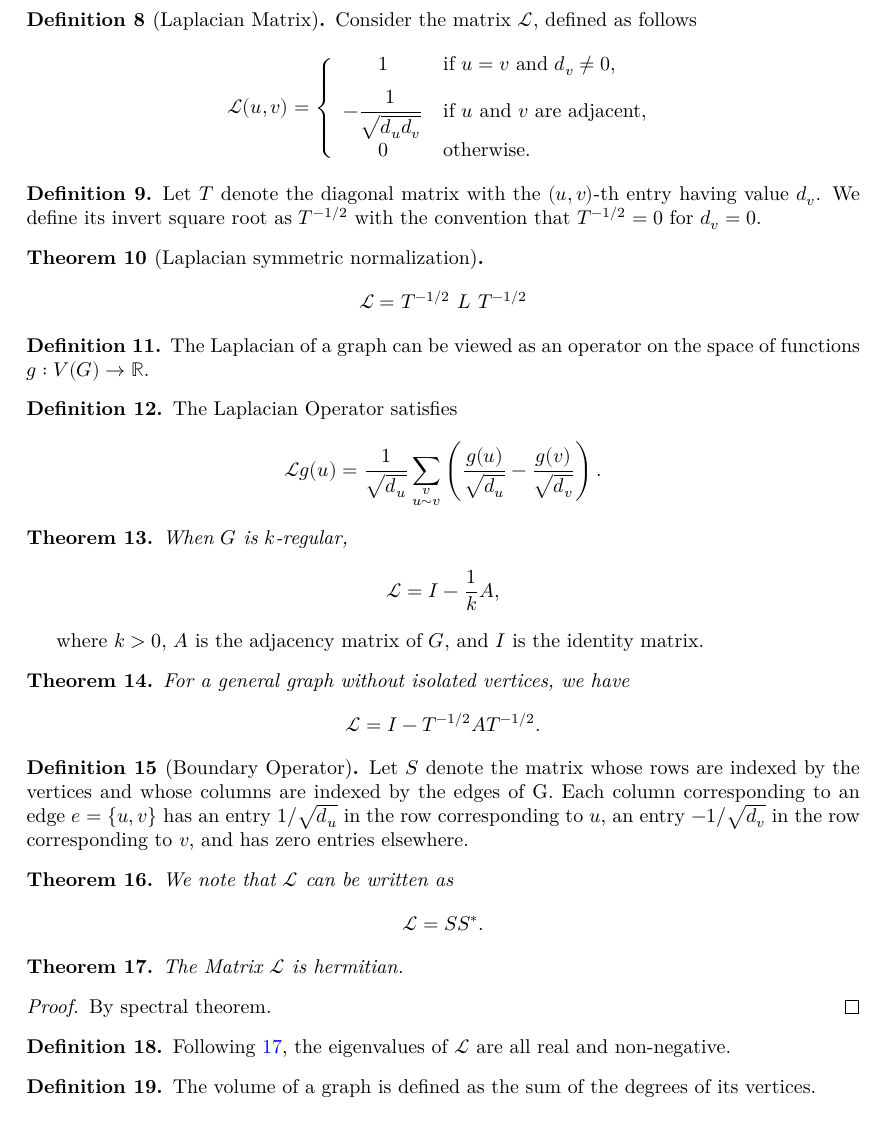
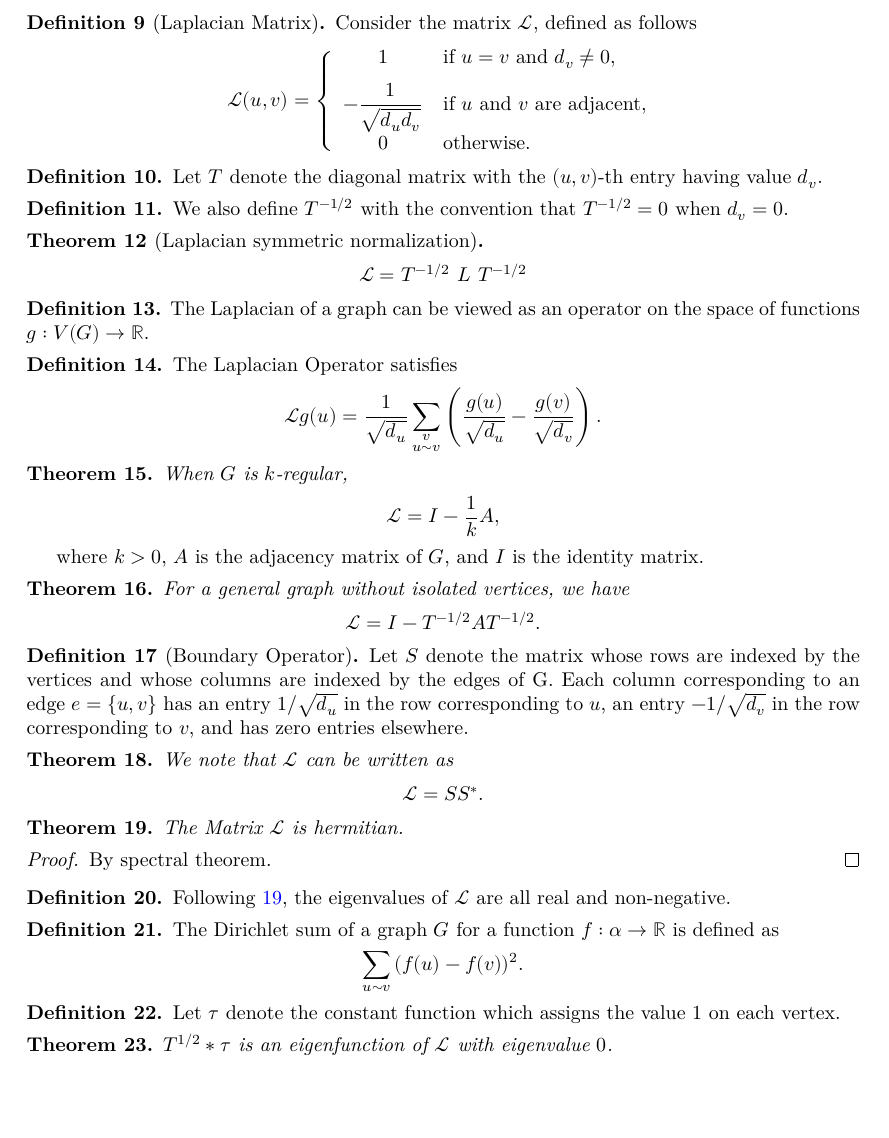
Before and after one commit to celioboulay/expander-graphs, a LaTeX thesis (blueprint/src/print.tex, which reads blueprint/src/content.tex): part of page 3 of 3, cut so that both start at the same text, the shorter picture padded with empty space. Compiled offline with XeLaTeX.

Commit message:
🚑️ worst proof ever written but it compiles 🚑️

```diff
--- a/blueprint/src/content.tex
+++ b/blueprint/src/content.tex
@@ -116,11 +126,21 @@ Consider the matrix $\mathcal{L}$, defined as follows
 
 
 
+
+\begin{definition}
+\lean{WeightedGraph.T_sqrt}
+\label{def:T_sqrt}
+\leanok
+Let $T$ denote the diagonal matrix with the $(u,v)$-th entry having value $d_v$.
+\end{definition}
+
+
+
 \begin{definition}
 \lean{WeightedGraph.T_inv_sqrt}
 \label{def:T_inv_sqrt}
 \leanok
-Let $T$ denote the diagonal matrix with the $(u,v)$-th entry having value $d_v$. We define its invert square root as $T^{-1/2}$ with the convention that $T^{-1/2} = 0$ for $d_v = 0$.
+We also define $T^{-1/2}$ with the convention that $T^{-1/2} = 0$ when $d_v = 0$.
 \end{definition}
 
 
@@ -174,7 +194,7 @@ where $k > 0$, $A$ is the adjacency matrix of $G$, and $I$ is the identity matri
 \begin{theorem}
 \lean{WeightedGraph.LapOfNotIsolatedGraph}
 \label{thm:LapOfNotIsolatedGraph}
-\uses{def:IsIsolated, thm:LapOfRegGraph}
+\uses{def:IsIsolated}
 \leanok
 For a general graph without isolated vertices, we have
 \[
@@ -202,6 +222,7 @@ the row corresponding to $v$, and has zero entries elsewhere.
 \label{thm:LSS}
 \lean{WeightedGraph.LSS}
 \uses{def:Laplacian, def:S}
+\leanok
 We note that $\mathcal{L}$ can be written as
 \[
 \mathcal{L} = SS^*.
@@ -234,10 +255,28 @@ Following \ref{thm:LapHermitian}, the eigenvalues of $\mathcal{L}$ are all real
 
 
 
+
 \begin{definition}
-\lean{WeightedGraph.Volume}
-\label{def:Volume}
-\uses{def:degree}
+\lean{WeightedGraph.DirichletSum}
+\label{def:DirichletSum}
 \leanok
-The volume of a graph is defined as the sum of the degrees of its vertices.
+The Dirichlet sum of a graph $G$ for a function $f : \alpha \to \mathbb{R}$ is defined as
+\[
+\sum_{u \sim v}{(f(u)-f(v))^2}.
+\]
 \end{definition}
+
+
+
+
+\begin{definition}
+Let $\tau$ denote the constant function which assigns the value $1$ on each vertex.
+\end{definition}
+
+
+\begin{theorem}
+\lean{WeightedGraph.zero_eigenvalue_normalized}
+\label{thm:zero_eigenvalue_normalized}
+\uses{def:T_sqrt}
+$T^{1/2} * \tau$ is an eigenfunction of $\mathcal{L}$ with eigenvalue $0$.
+\end{theorem}
```
Also changed, not shown: blueprint/src/content.tex (10 more changed lines), 1 other file.
